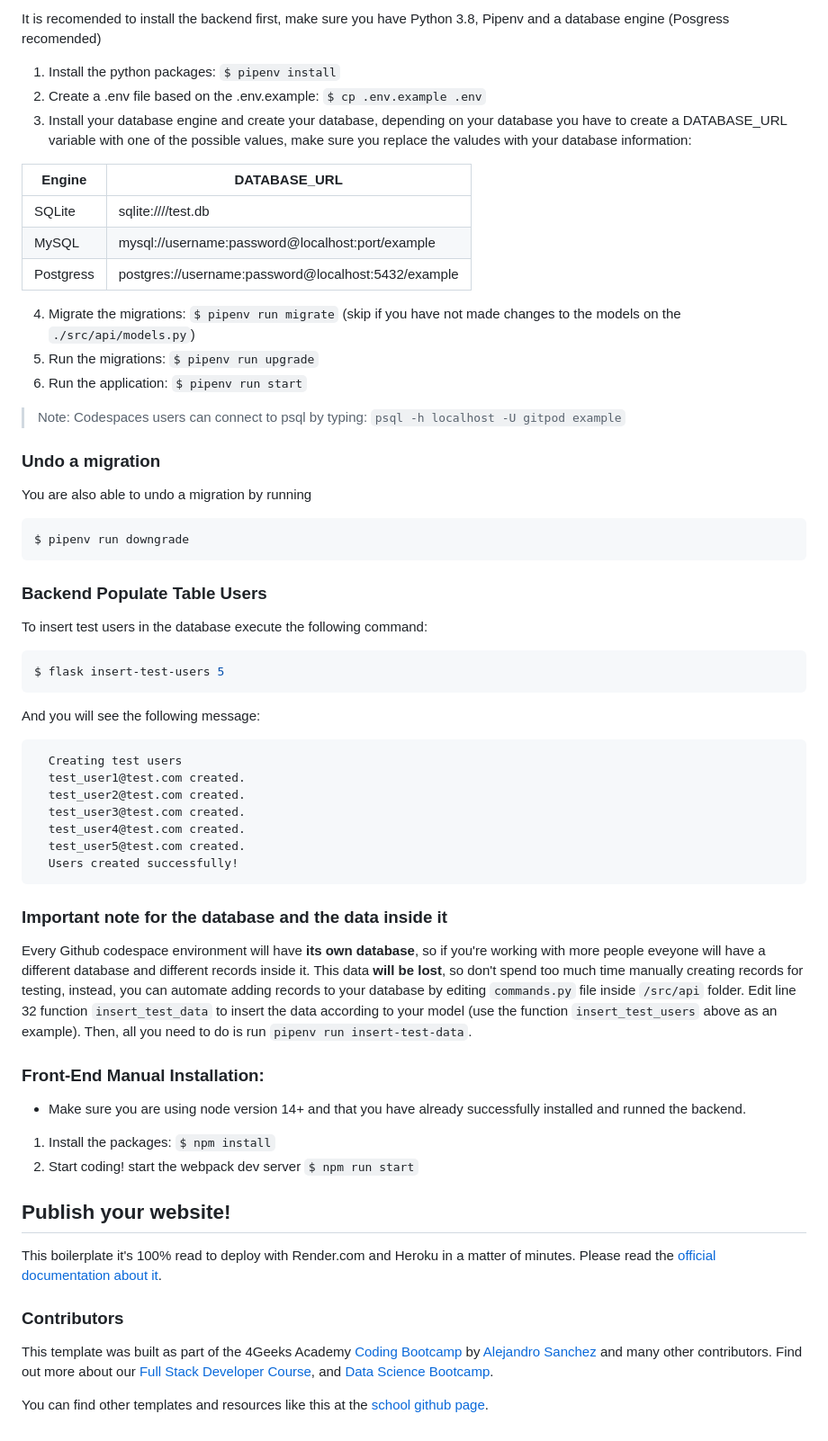
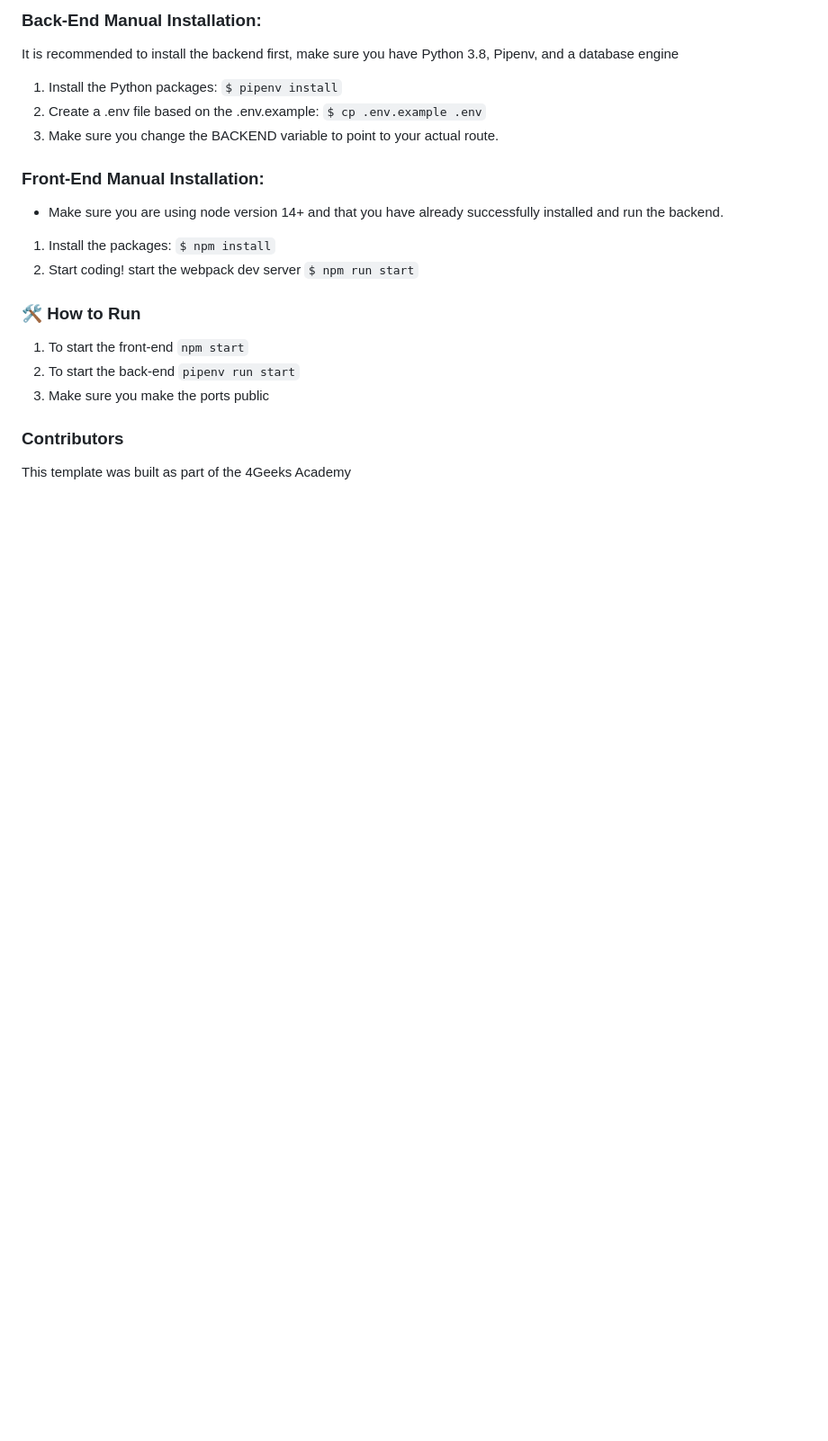
Before and after one commit to alexandermorales-dev/banking-app-v2, a Markdown page: README.md, the part around the change printed below. Shown: that part at 90% size. Rendered like a GitHub page; blank space fills up the shorter version.

````diff
--- a/README.md
+++ b/README.md
@@ -15,67 +86,24 @@ Build web applications using React.js for the front end and python/flask for you
 
-It is recomended to install the backend first, make sure you have Python 3.8, Pipenv and a database engine (Posgress recomended)
+### Back-End Manual Installation:
 
-1. Install the python packages: `$ pipenv install`
+It is recommended to install the backend first, make sure you have Python 3.8, Pipenv, and a database engine
+
+1. Install the Python packages: `$ pipenv install`
 2. Create a .env file based on the .env.example: `$ cp .env.example .env`
-3. Install your database engine and create your database, depending on your database you have to create a DATABASE_URL variable with one of the possible values, make sure you replace the valudes with your database information:
-
-| Engine    | DATABASE_URL                                        |
-| --------- | --------------------------------------------------- |
-| SQLite    | sqlite:////test.db                                  |
-| MySQL     | mysql://username:password@localhost:port/example    |
-| Postgress | postgres://username:password@localhost:5432/example |
-
-4. Migrate the migrations: `$ pipenv run migrate` (skip if you have not made changes to the models on the `./src/api/models.py`)
-5. Run the migrations: `$ pipenv run upgrade`
-6. Run the application: `$ pipenv run start`
-
-> Note: Codespaces users can connect to psql by typing: `psql -h localhost -U gitpod example`
-
-### Undo a migration
-
-You are also able to undo a migration by running
-
-```sh
-$ pipenv run downgrade
-```
-
-### Backend Populate Table Users
-
-To insert test users in the database execute the following command:
-
-```sh
-$ flask insert-test-users 5
-```
-
-And you will see the following message:
-
-```
-  Creating test users
-  test_user1@test.com created.
-  test_user2@test.com created.
-  test_user3@test.com created.
-  test_user4@test.com created.
-  test_user5@test.com created.
-  Users created successfully!
-```
-
-### **Important note for the database and the data inside it**
-
-Every Github codespace environment will have **its own database**, so if you're working with more people eveyone will have a different database and different records inside it. This data **will be lost**, so don't spend too much time manually creating records for testing, instead, you can automate adding records to your database by editing ```commands.py``` file inside ```/src/api``` folder. Edit line 32 function ```insert_test_data``` to insert the data according to your model (use the function ```insert_test_users``` above as an example). Then, all you need to do is run ```pipenv run insert-test-data```.
+3. Make sure you change the BACKEND variable to point to your actual route.
 
 ### Front-End Manual Installation:
 
--   Make sure you are using node version 14+ and that you have already successfully installed and runned the backend.
+-   Make sure you are using node version 14+ and that you have already successfully installed and run the backend.
 
 1. Install the packages: `$ npm install`
 2. Start coding! start the webpack dev server `$ npm run start`
 
-## Publish your website!
-
-This boilerplate it's 100% read to deploy with Render.com and Heroku in a matter of minutes. Please read the [official documentation about it](https://start.4geeksacademy.com/deploy).
+### 🛠️ How to Run
+1. To start the front-end `npm start`
+2. To start the back-end `pipenv run start`
+3. Make sure you make the ports public
 
 ### Contributors
 
-This template was built as part of the 4Geeks Academy [Coding Bootcamp](https://4geeksacademy.com/us/coding-bootcamp) by [Alejandro Sanchez](https://twitter.com/alesanchezr) and many other contributors. Find out more about our [Full Stack Developer Course](https://4geeksacademy.com/us/coding-bootcamps/part-time-full-stack-developer), and [Data Science Bootcamp](https://4geeksacademy.com/us/coding-bootcamps/datascience-machine-learning).
-
-You can find other templates and resources like this at the [school github page](https://github.com/4geeksacademy/).
+This template was built as part of the 4Geeks Academy
````
Also changed, not shown: other parts of README.md (+80 -9 lines).
